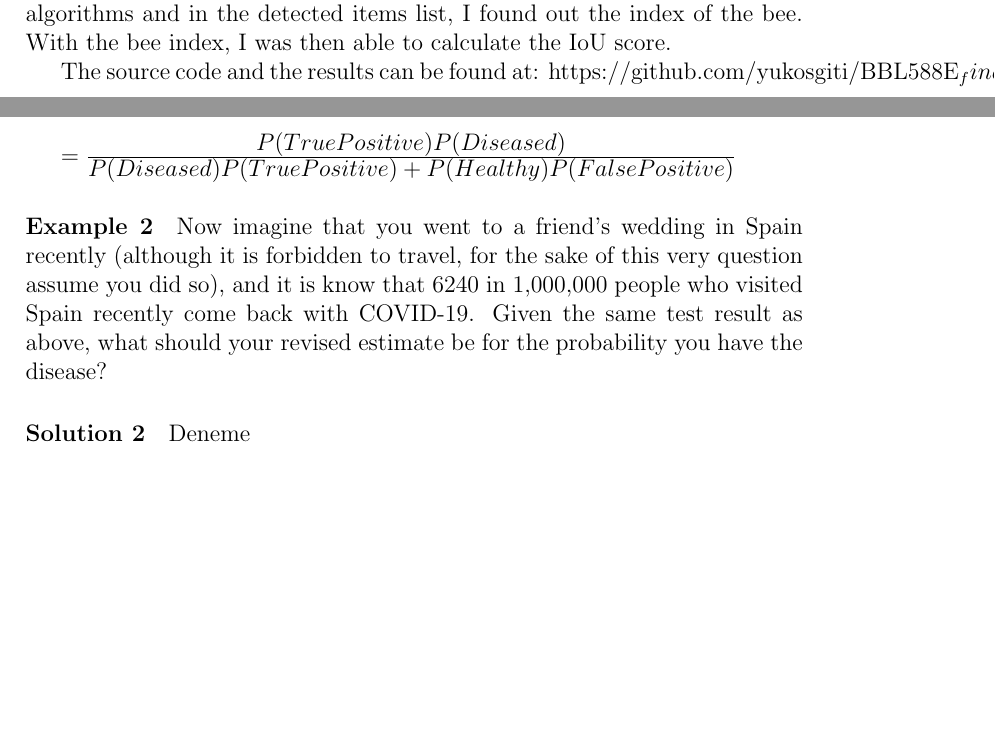
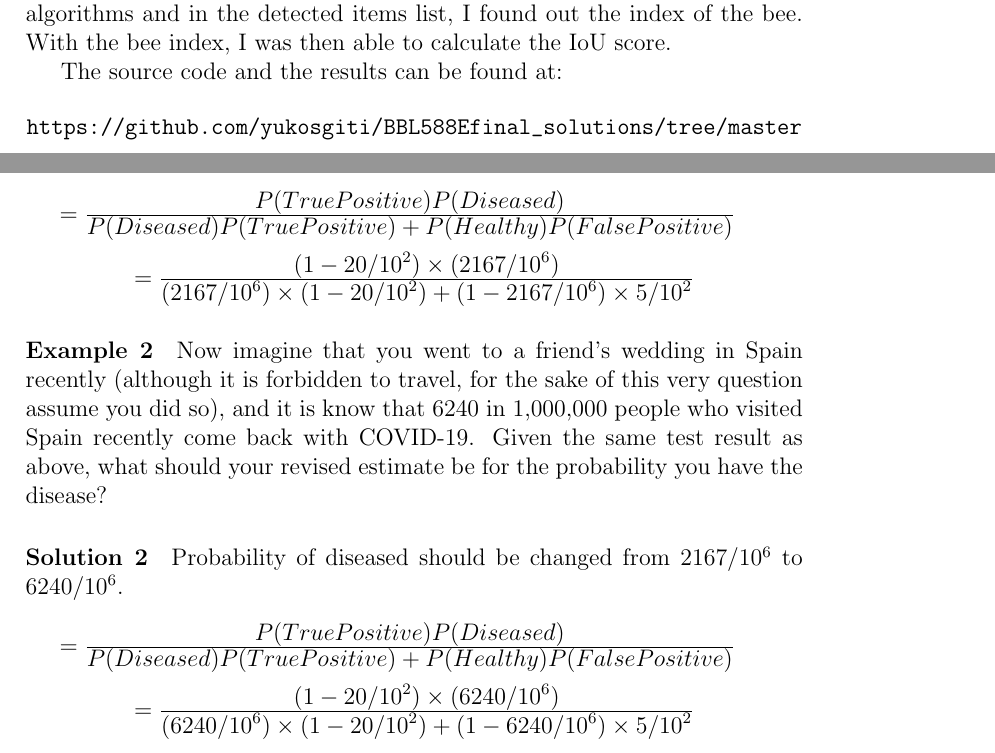
Before and after one commit to yukosgiti/BBL588E_final_solutions, a LaTeX document (report/report.tex): two parts of pages 2 and 5 of 5, joined at a grey line, cut so that both start at the same text, the shorter picture padded with empty space. Compiled offline with pdfLaTeX.

Commit message:
Solve question 2.

```diff
--- a/report/report.tex
+++ b/report/report.tex
@@ -26,7 +26,10 @@ For manual image segmentation, I used an open source project called Via. The lin
 After segmenting the image and creating the label, I first converted the image into HSV color space. Then, I tried a bunch of threshold values for Hue and Saturation, and found a good combination of thresholds that distinctively separated the bee from the background. Then I ran edge detection algorithms and in the detected items list, I found out the index of the bee. With the bee index, I was then able to calculate the IoU score.
 
 The source code and the results can be found at:
-https://github.com/yukosgiti/BBL588E_final_solutions/tree/master
+
+\begin{center}
+    \texttt{\detokenize{https://github.com/yukosgiti/BBL588Efinal_solutions/tree/master}}
+\end{center}
 
 
 
@@ -127,12 +130,23 @@ However it is something we can derive with the information we have by using some
 
 \pagebreak
 Now let's rewrite $P(Diseased|Positive)$ with the things we know.\\
-
+\begin{center}
     $ =\ddfrac{P(True Positive)P(Diseased)}{P(Diseased)P(True Positive) + P(Healthy)P(False Positive)}$
+    \newline
+    \newline
+    $=\ddfrac{(1 - 20/10^2)\times(2167/10^6)}{(2167/10^6)\times(1 - 20/10^2)+ (1 - 2167/10^6)\times5/10^2}$
+\end{center}
 
 \paragraph{Example 2}
 Now imagine that you went to a friend’s wedding in Spain recently (although it is forbidden to travel, for the sake of this very question assume you did so), and it is know that 6240 in 1,000,000 people who visited Spain recently come back with COVID-19. Given the same test result as above, what should your revised estimate be for the probability you have the disease?
 
 \paragraph{Solution 2}
-Deneme
+Probability of diseased should be changed from \(2167/10^6\) to \(6240/10^6\).
+\begin{center}
+    $ =\ddfrac{P(True Positive)P(Diseased)}{P(Diseased)P(True Positive) + P(Healthy)P(False Positive)}$
+    \newline
+    \newline
+    $=\ddfrac{(1 - 20/10^2)\times(6240/10^6)}{(6240/10^6)\times(1 - 20/10^2)+ (1 - 6240/10^6)\times5/10^2}$
+\end{center}
+
 \end{document}
```
Also changed, not shown: report/report.pdf.
